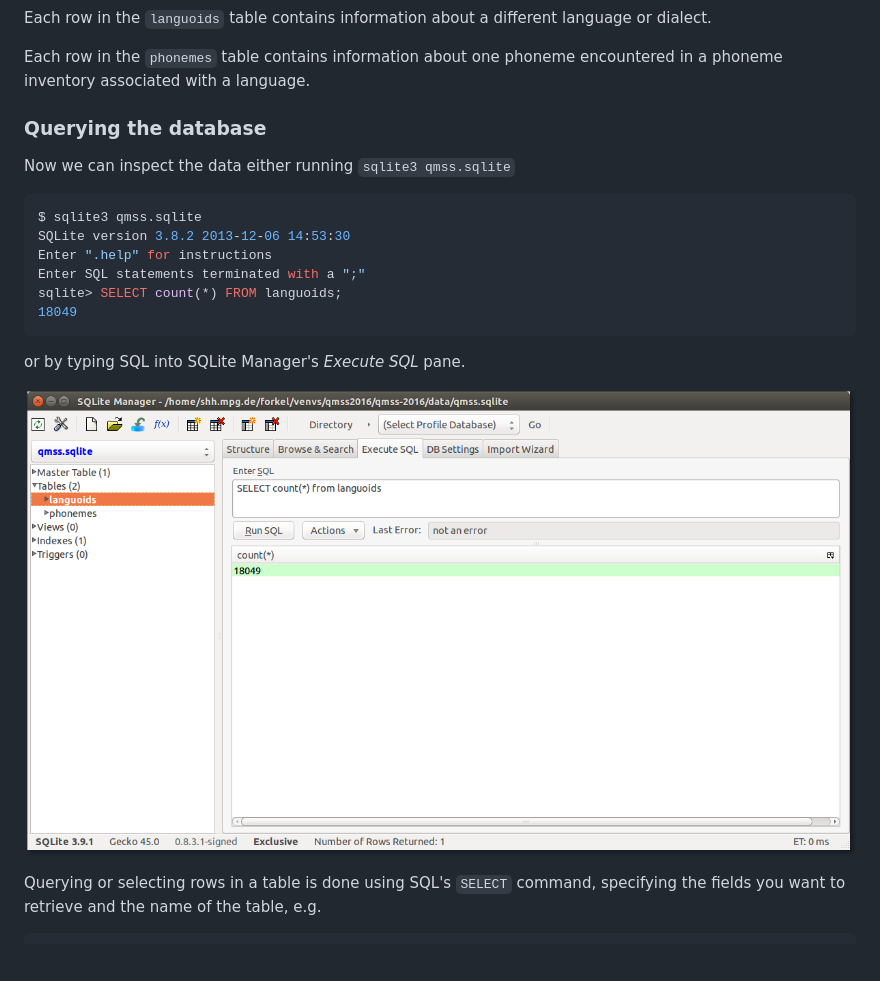
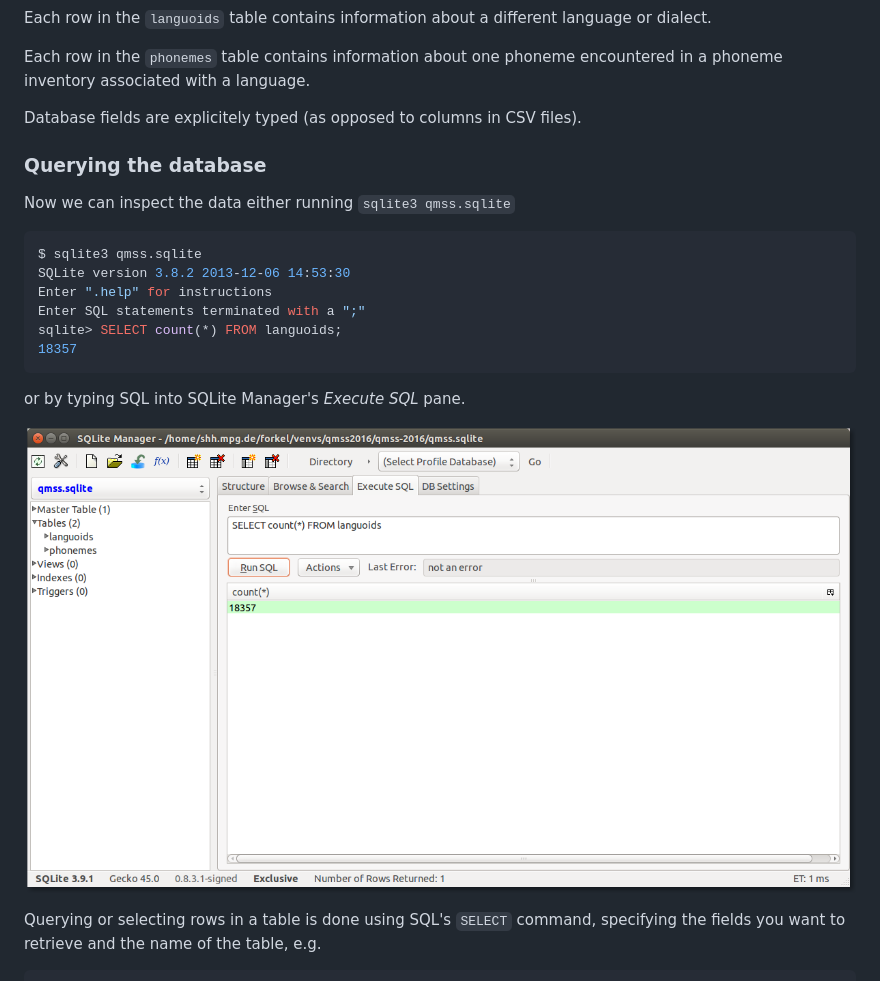
Before and after one commit to shh-dlce/qmss-2016, a Markdown page: tutorial_sqlite.md, the part around the change printed below. Rendered like a GitHub page; pictures changed too: images/sqlitemanager-execute-sql.png; blank space fills up the shorter version.

````diff
--- a/tutorial_sqlite.md
+++ b/tutorial_sqlite.md
@@ -282,6 +291,8 @@ Each row in the `languoids` table contains information about a different languag
 Each row in the `phonemes` table contains information about one phoneme encountered in a phoneme
 inventory associated with a language.
 
+Database fields are explicitely typed (as opposed to columns in CSV files).
+
 
 ### Querying the database
 
@@ -293,7 +304,7 @@ SQLite version 3.8.2 2013-12-06 14:53:30
 Enter ".help" for instructions
 Enter SQL statements terminated with a ";"
 sqlite> SELECT count(*) FROM languoids;
-18049
+18357
 ```
 
 or by typing SQL
````
Also changed, not shown: other parts of tutorial_sqlite.md (+22 -13 lines), images/sqlitemanager-qmss-import-languoids.png, images/sqlitemanager-qmss-languoids-browse.png, images/sqlitemanager-qmss-languoids-schema.png, images/sqlitemanager-qmss-phonemes-import.png, 1 other file.
